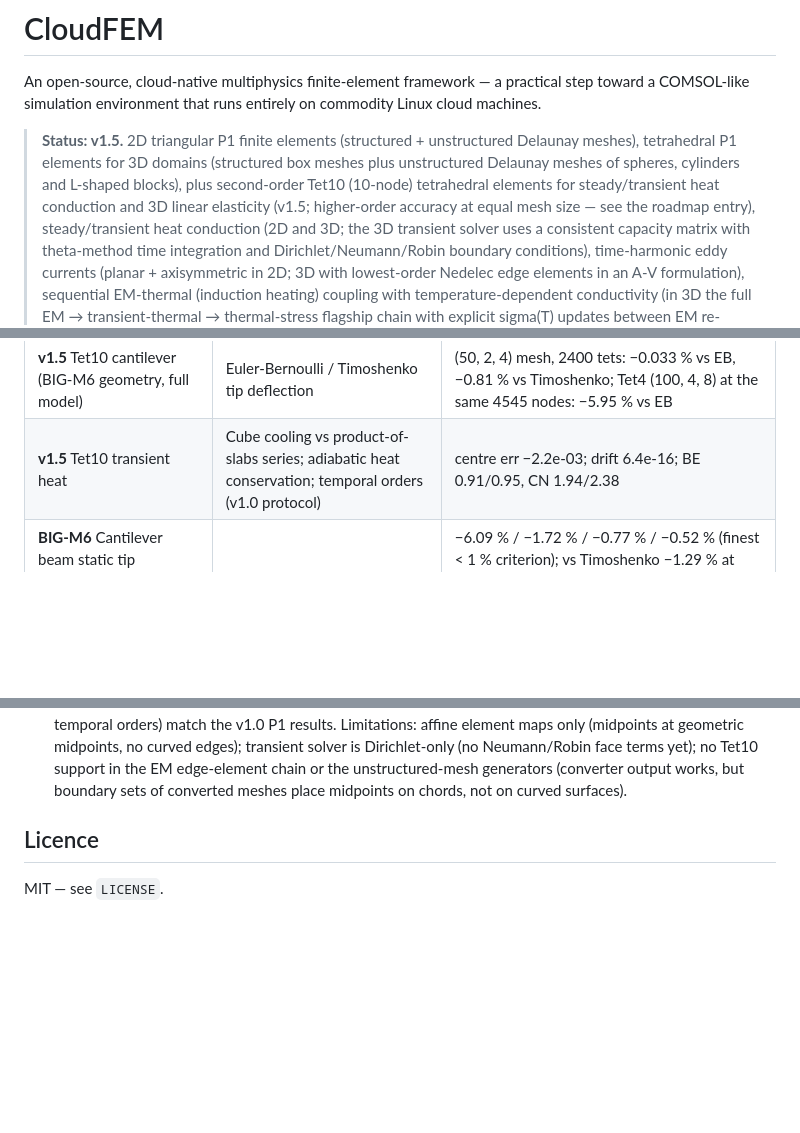
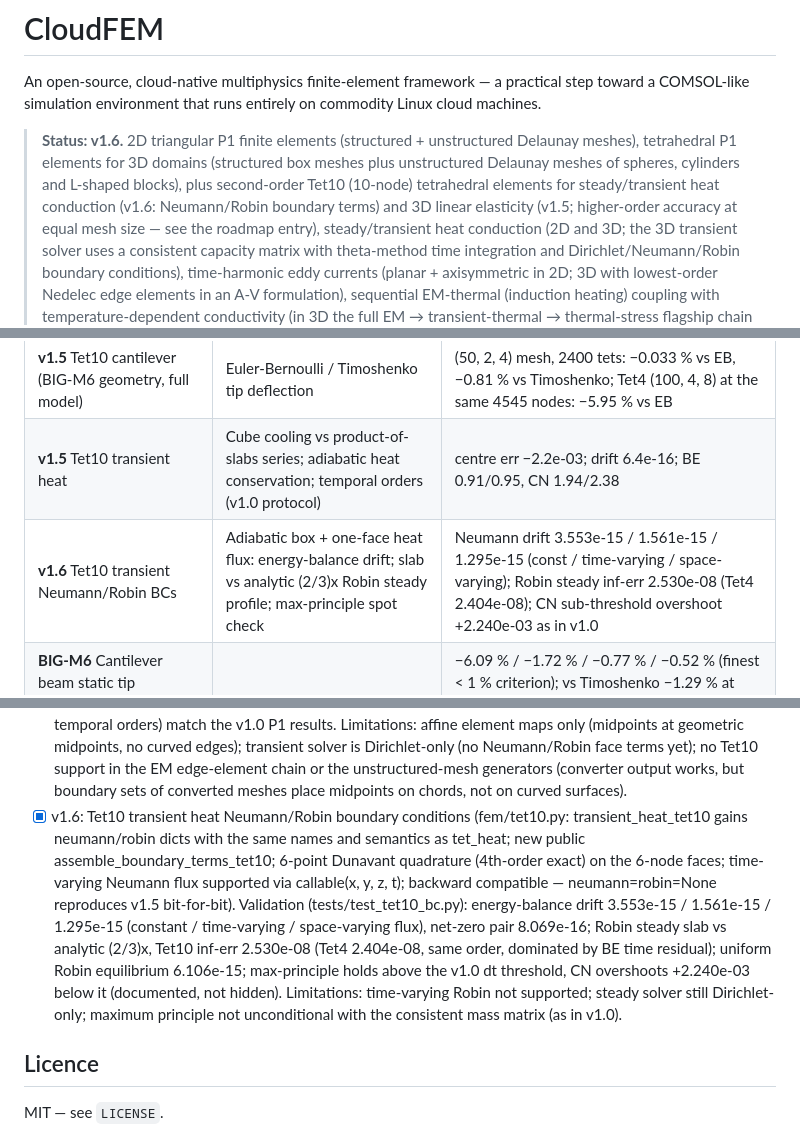
Before and after one commit to zhangkalin627-svg/CloudFEM, a Markdown page: README.md, 3 parts joined by grey strips. Drawn GitHub-style; blank space fills up the shorter version.

Commit message:
docs: README sync for v1.6 (Tet10 transient Neumann/Robin boundary terms)

```diff
--- a/README.md
+++ b/README.md
@@ -4,12 +4,13 @@ An open-source, cloud-native multiphysics finite-element framework — a
 practical step toward a COMSOL-like simulation environment that runs
 entirely on commodity Linux cloud machines.
 
-> **Status: v1.5.** 2D triangular P1 finite elements (structured +
+> **Status: v1.6.** 2D triangular P1 finite elements (structured +
 > unstructured Delaunay meshes), tetrahedral P1 elements for 3D
 > domains (structured box meshes plus unstructured Delaunay meshes
 > of spheres, cylinders and L-shaped blocks), plus second-order
 > Tet10 (10-node) tetrahedral elements for steady/transient heat
-> conduction and 3D linear elasticity (v1.5; higher-order accuracy
+> conduction (v1.6: Neumann/Robin boundary terms) and 3D linear
+> elasticity (v1.5; higher-order accuracy
 > at equal mesh size — see the roadmap entry), steady/transient heat
 > conduction (2D and 3D; the 3D
 > transient solver uses a consistent capacity matrix with
@@ -118,6 +119,7 @@ Requirements: Python ≥ 3.10, `numpy`, `scipy`, `matplotlib`.
 | **v1.5** Tet10 patch tests | Quadratic heat/elastic fields with compensating source/body force on an unstructured sphere mesh | Tet10 exact to ~1e-15 (heat) / ~1e-19 (elasticity); Tet4 2.3e-02 / 8.8e-06 |
 | **v1.5** Tet10 cantilever (BIG-M6 geometry, full model) | Euler-Bernoulli / Timoshenko tip deflection | (50, 2, 4) mesh, 2400 tets: −0.033 % vs EB, −0.81 % vs Timoshenko; Tet4 (100, 4, 8) at the same 4545 nodes: −5.95 % vs EB |
 | **v1.5** Tet10 transient heat | Cube cooling vs product-of-slabs series; adiabatic heat conservation; temporal orders (v1.0 protocol) | centre err −2.2e-03; drift 6.4e-16; BE 0.91/0.95, CN 1.94/2.38 |
+| **v1.6** Tet10 transient Neumann/Robin BCs | Adiabatic box + one-face heat flux: energy-balance drift; slab vs analytic (2/3)x Robin steady profile; max-principle spot check | Neumann drift 3.553e-15 / 1.561e-15 / 1.295e-15 (const / time-varying / space-varying); Robin steady inf-err 2.530e-08 (Tet4 2.404e-08); CN sub-threshold overshoot +2.240e-03 as in v1.0 |
 | **BIG-M6** Cantilever beam static tip deflection (L/H = 10, end traction, symmetry half model, 4 mesh levels + Richardson extrapolation) | Euler–Bernoulli `PL³/(3EI)` = 0.4000 mm | −6.09 % / −1.72 % / −0.77 % / −0.52 % (finest < 1 % criterion); vs Timoshenko −1.29 % at finest (shear share 0.78 %); Richardson limit 0.3997–0.4010 mm — between EB and Timoshenko, residual 0.5–0.8 % gap is a 3D-vs-beam model difference, not mesh error, in tests/test_cantilever_benchmark.py |
 | **BIG-M7** 1-D rod thermal stress (real heat -> thermal-stress chain on one tet mesh, 4 mesh levels) | Closed form `sigma = -E alpha <dT>` = -240.00 MPa | slab-mean sigma_xx err 3.233 % / 2.175 % / 1.948 % / 1.664 % (finest < 2 % criterion); end reactions +/-24.40 kN vs 24.00 kN analytic, in tests/test_bench_thermal_stress.py |
 | **BIG-M8** Axisymmetric eddy current: solid cylinder in uniform axial AC field (a/delta = 2.51, 5 mesh levels) | Bessel closed form, three independent routes agree < 1e-8: P/L = 79.8105 W/m | FEM P/L err +4.894 % -> +0.520 % (finest < 5 % criterion), in tests/test_bench_axi_eddy.py |
@@ -379,6 +381,23 @@ docs/          roadmap
       edge-element chain or the unstructured-mesh generators
       (converter output works, but boundary sets of converted
       meshes place midpoints on chords, not on curved surfaces).
+- [x] v1.6: Tet10 transient heat Neumann/Robin boundary conditions
+      (fem/tet10.py: transient_heat_tet10 gains neumann/robin dicts
+      with the same names and semantics as tet_heat; new public
+      assemble_boundary_terms_tet10; 6-point Dunavant quadrature
+      (4th-order exact) on the 6-node faces; time-varying Neumann
+      flux supported via callable(x, y, z, t); backward compatible —
+      neumann=robin=None reproduces v1.5 bit-for-bit). Validation
+      (tests/test_tet10_bc.py): energy-balance drift 3.553e-15 /
+      1.561e-15 / 1.295e-15 (constant / time-varying / space-varying
+      flux), net-zero pair 8.069e-16; Robin steady slab vs analytic
+      (2/3)x, Tet10 inf-err 2.530e-08 (Tet4 2.404e-08, same order,
+      dominated by BE time residual); uniform Robin equilibrium
+      6.106e-15; max-principle holds above the v1.0 dt threshold,
+      CN overshoots +2.240e-03 below it (documented, not hidden).
+      Limitations: time-varying Robin not supported; steady
+      solver still Dirichlet-only; maximum principle not
+      unconditional with the consistent mass matrix (as in v1.0).
 
 ## Licence
 
```
